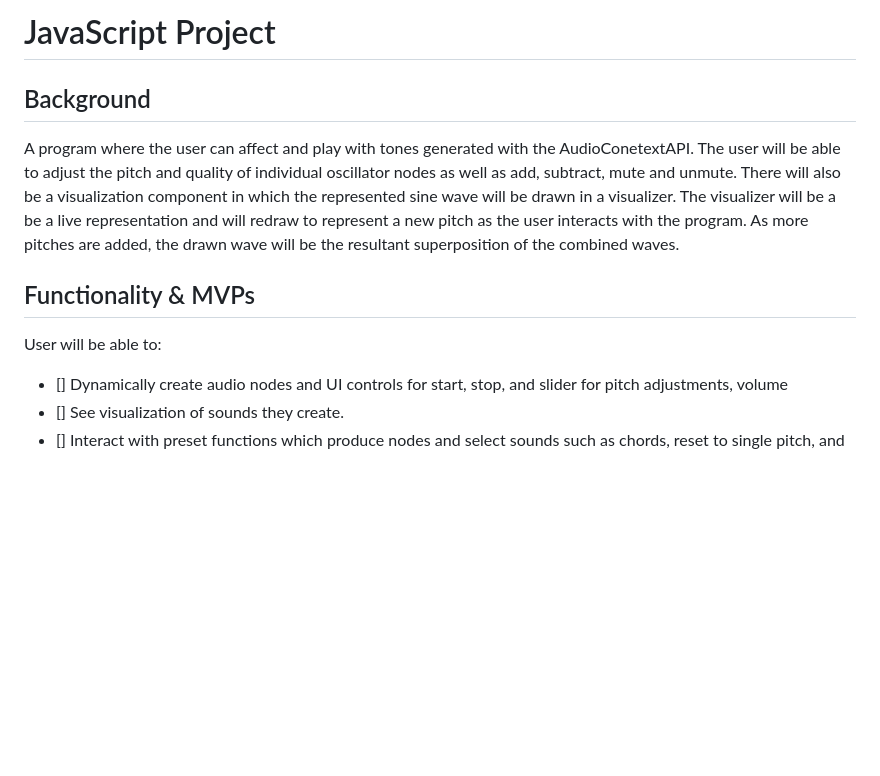
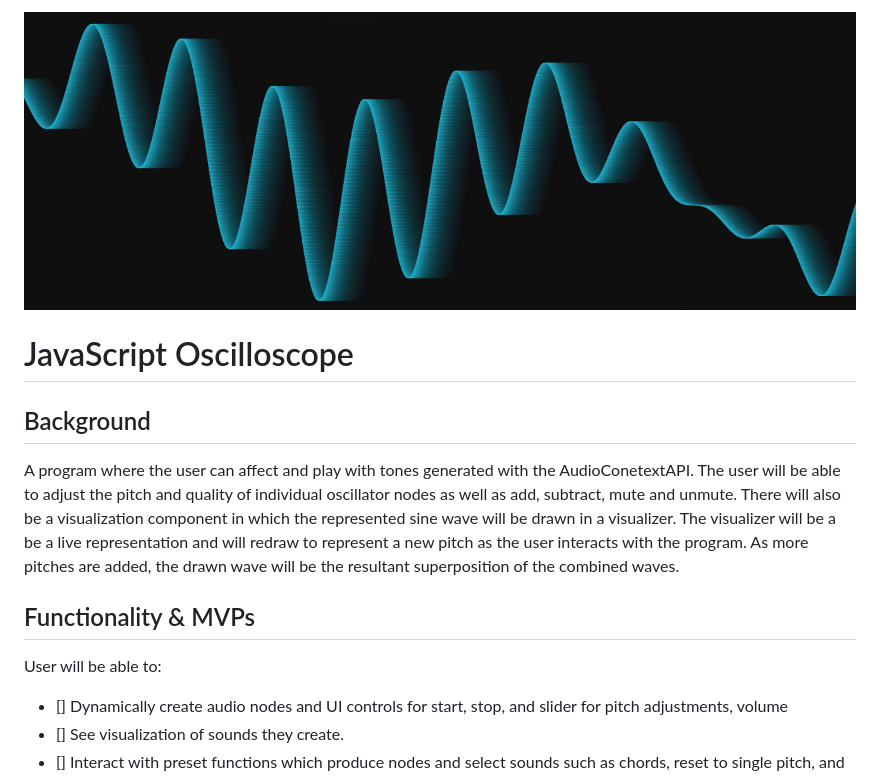
Before and after one commit to berthornhill/javascript-oscilloscope, a Markdown page: README.md, the part around the change printed below. Drawn GitHub-style; pictures changed too: src/assets/wildWave.png (added); blank space fills up the shorter version.

Commit message:
added favicon and renamed readme header

```diff
--- a/README.md
+++ b/README.md
@@ -1,11 +1,15 @@
-# JavaScript Project
+![wireframe](src/assets/wildWave.png)
+
+# JavaScript Oscilloscope
 
 ## Background
- A program where the user can affect and play with tones generated with the AudioConetextAPI. The user will be able to adjust the pitch and quality of individual oscillator nodes as well as add, subtract, mute and unmute.  There will also be a visualization component in which the represented sine wave will be drawn in a visualizer. The visualizer will be a be a live representation and will redraw to represent a new pitch as the user interacts with the program. As more pitches are added, the drawn wave will be the resultant superposition of the combined waves.
 
+A program where the user can affect and play with tones generated with the AudioConetextAPI. The user will be able to adjust the pitch and quality of individual oscillator nodes as well as add, subtract, mute and unmute. There will also be a visualization component in which the represented sine wave will be drawn in a visualizer. The visualizer will be a be a live representation and will redraw to represent a new pitch as the user interacts with the program. As more pitches are added, the drawn wave will be the resultant superposition of the combined waves.
 
 ## Functionality & MVPs
+
 User will be able to:
+
 - [] Dynamically create audio nodes and UI controls for start, stop, and slider for pitch adjustments, volume
 - [] See visualization of sounds they create.
 - [] Interact with preset functions which produce nodes and select sounds such as chords, reset to single pitch, and other potential configurations
```
Also changed, not shown: other parts of README.md (+2 -1 lines), src/assets/frequencyF.png (added), 1 other file.
